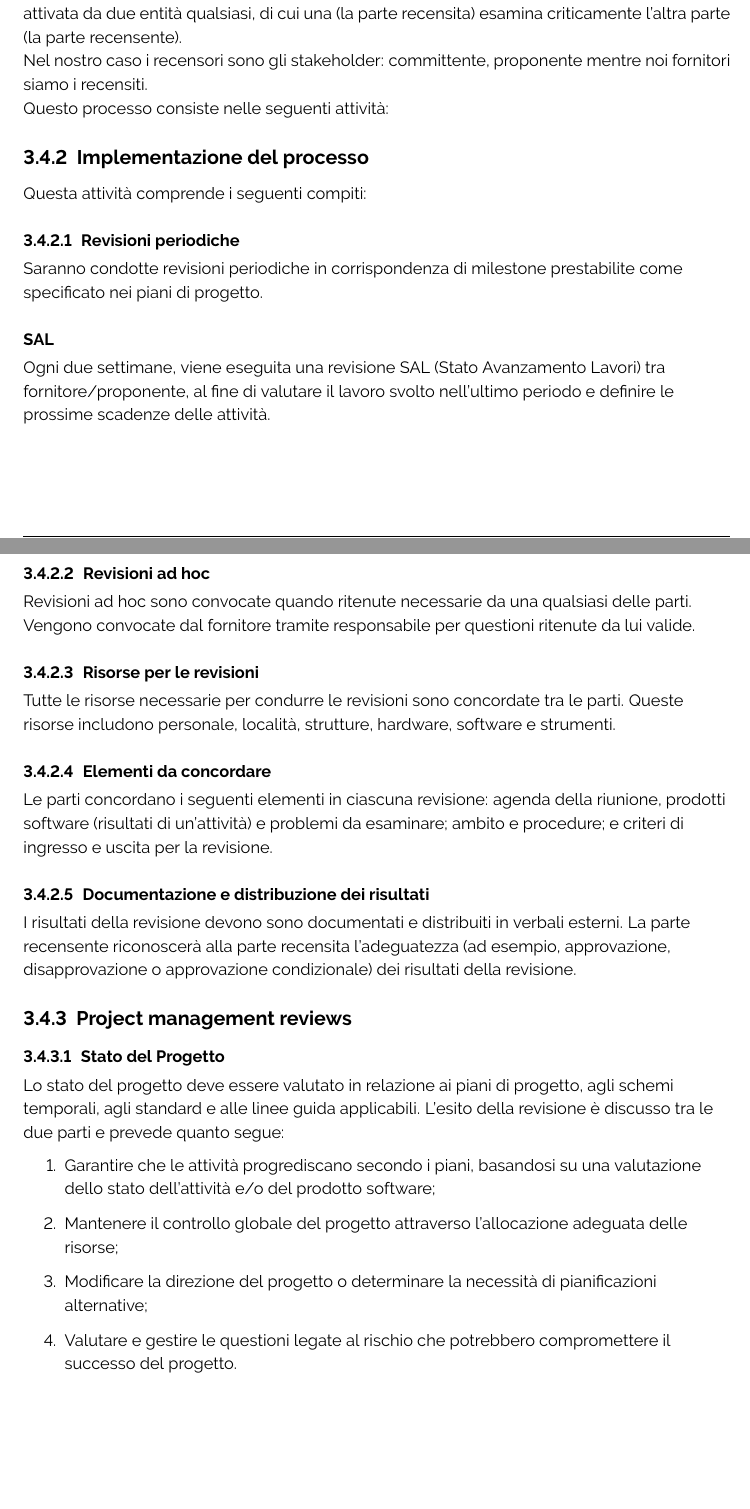
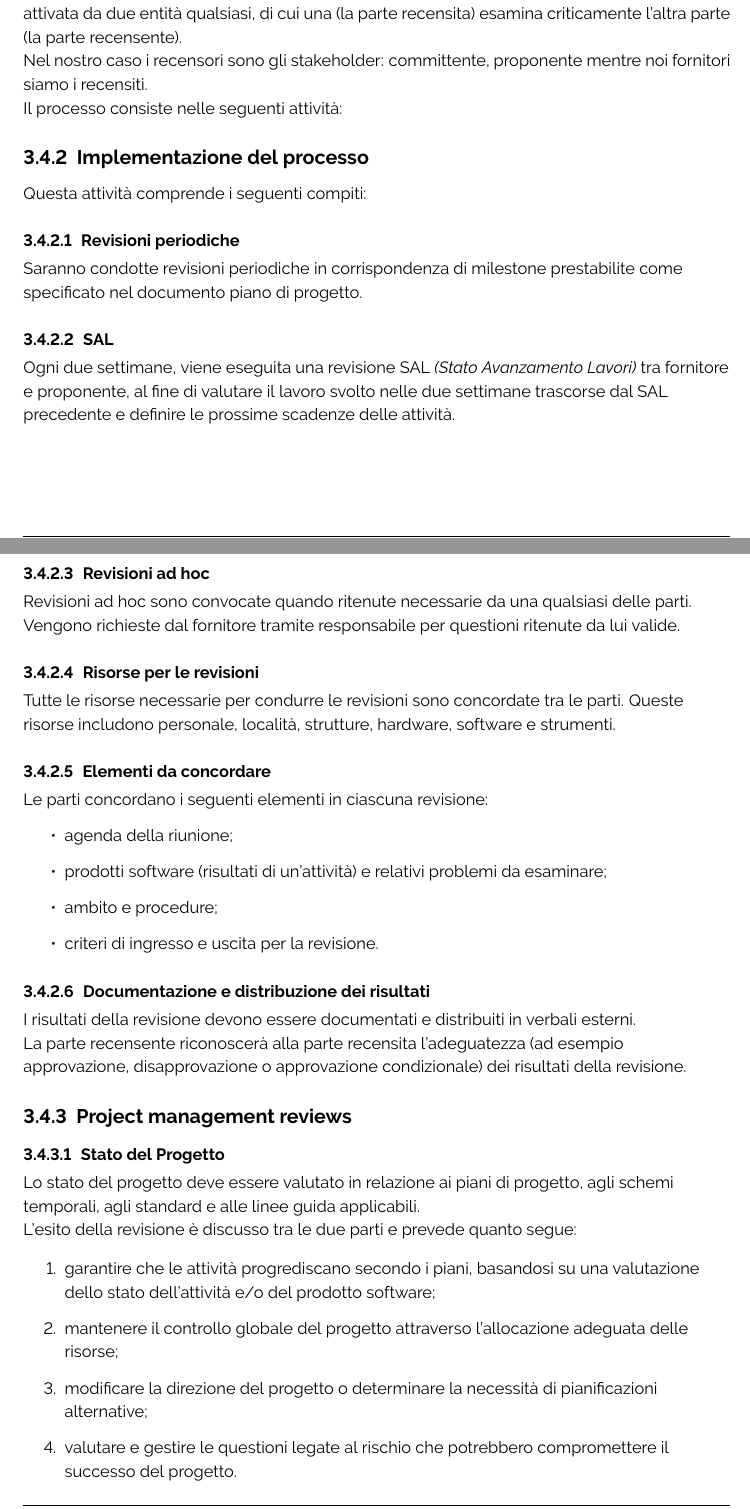
Before and after one commit to ByteOps-swe/Sorgente-documenti, a LaTeX document (RTB/Norme_di_progetto_v0.3.0.tex, which reads RTB/Sottosezioni/Norme_di_progetto/JointReview.tex): two parts of pages 34 and 35 of 46, joined at a grey line, cut so that both start at the same text, the shorter picture padded with empty space. Compiled offline with pdfLaTeX.

Commit message:
revisionato

```diff
--- a/RTB/Sottosezioni/Norme_di_progetto/JointReview.tex
+++ b/RTB/Sottosezioni/Norme_di_progetto/JointReview.tex
@@ -1,41 +1,63 @@
 \subsection{Joint review}
+
 \subsubsection{Introduzione}
 Il processo di revisione congiunta costituisce un metodo formale per valutare lo stato e i risultati di un'attività all'interno di un progetto, coinvolgendo sia il livello gestionale che tecnico. Tale procedura viene attuata durante l'intero periodo contrattuale. Può essere attivata da due entità qualsiasi, di cui una (la parte recensita) esamina criticamente l'altra parte (la parte recensente).
-\\Nel nostro caso i recensori sono gli stakeholder: committente, proponente mentre noi fornitori siamo i recensiti.
 
-Questo processo consiste nelle seguenti attività:
+Nel nostro caso i recensori sono gli stakeholder: committente, proponente mentre noi fornitori siamo i recensiti.
+
+Il processo consiste nelle seguenti attività:
 
 \subsubsection{Implementazione del processo}
+Questa attività comprende i seguenti compiti:
 
-Questa attività comprende i seguenti compiti:
 \paragraph{Revisioni periodiche}
-Saranno condotte revisioni periodiche in corrispondenza di milestone prestabilite come specificato nei piani di progetto.
+Saranno condotte revisioni periodiche in corrispondenza di milestone prestabilite come specificato nel documento piano di progetto.
 
-\paragraph*{SAL}
-Ogni due settimane, viene eseguita una revisione SAL (Stato Avanzamento Lavori) tra fornitore/proponente, al fine di valutare il lavoro svolto nell'ultimo periodo e definire le prossime scadenze delle attività.
+\paragraph{SAL}
+Ogni due settimane, viene eseguita una revisione SAL \textit{(Stato Avanzamento Lavori)} tra fornitore e proponente, al fine di valutare il lavoro svolto nelle due settimane trascorse dal SAL precedente e definire le prossime scadenze delle attività.
 
 \paragraph{Revisioni ad hoc}
 Revisioni ad hoc sono convocate quando ritenute necessarie da una qualsiasi delle parti.
-Vengono convocate dal fornitore tramite responsabile per questioni ritenute da lui valide.
+Vengono richieste dal fornitore tramite responsabile per questioni ritenute da lui valide.
 
 \paragraph{Risorse per le revisioni}
 Tutte le risorse necessarie per condurre le revisioni sono concordate tra le parti. Queste risorse includono personale, località, strutture, hardware, software e strumenti.
 
 \paragraph{Elementi da concordare}
-Le parti concordano i seguenti elementi in ciascuna revisione: agenda della riunione, prodotti software (risultati di un'attività) e problemi da esaminare; ambito e procedure; e criteri di ingresso e uscita per la revisione.
+Le parti concordano i seguenti elementi in ciascuna revisione:
+\begin{itemize}
+    \item
+        agenda della riunione;
+    \item
+        prodotti software (risultati di un'attività) e relativi problemi da esaminare;
+    \item
+        ambito e procedure;
+    \item
+        criteri di ingresso e uscita per la revisione.
+\end{itemize}
 
 %\paragraph{Registrazione dei problemi}
 %I problemi rilevati durante le revisioni devono essere registrati ed inseriti nel Processo di Risoluzione dei Problemi (6.8) come richiesto.
 
 \paragraph{Documentazione e distribuzione dei risultati}
-I risultati della revisione devono sono documentati e distribuiti in verbali esterni. La parte recensente riconoscerà alla parte recensita l'adeguatezza (ad esempio, approvazione, disapprovazione o approvazione condizionale) dei risultati della revisione.
+I risultati della revisione devono essere documentati e distribuiti in verbali esterni.
+
+La parte recensente riconoscerà alla parte recensita l'adeguatezza (ad esempio approvazione, disapprovazione o approvazione condizionale) dei risultati della revisione.
 
 \subsubsection{Project management reviews}
+
 \paragraph{Stato del Progetto}
-Lo stato del progetto deve essere valutato in relazione ai piani di progetto, agli schemi temporali, agli standard e alle linee guida applicabili. L'esito della revisione è discusso tra le due parti e prevede quanto segue:
+Lo stato del progetto deve essere valutato in relazione ai piani di progetto, agli schemi temporali, agli standard e alle linee guida applicabili.
+
+L'esito della revisione è discusso tra le due parti e prevede quanto segue:
+
 \begin{enumerate}
-  \item Garantire che le attività progrediscano secondo i piani, basandosi su una valutazione dello stato dell'attività e/o del prodotto software;
-  \item Mantenere il controllo globale del progetto attraverso l'allocazione adeguata delle risorse;
-  \item Modificare la direzione del progetto o determinare la necessità di pianificazioni alternative;
-  \item Valutare e gestire le questioni legate al rischio che potrebbero compromettere il successo del progetto.
+    \item
+        garantire che le attività progrediscano secondo i piani, basandosi su una valutazione dello stato dell'attività e/o del prodotto software;
+    \item
+        mantenere il controllo globale del progetto attraverso l'allocazione adeguata delle risorse;
+    \item
+        modificare la direzione del progetto o determinare la necessità di pianificazioni alternative;
+    \item
+        valutare e gestire le questioni legate al rischio che potrebbero compromettere il successo del progetto.
 \end{enumerate}
```
Also changed, not shown: RTB/Sottosezioni/Norme_di_progetto/JointReview.tex (31 more changed lines).
